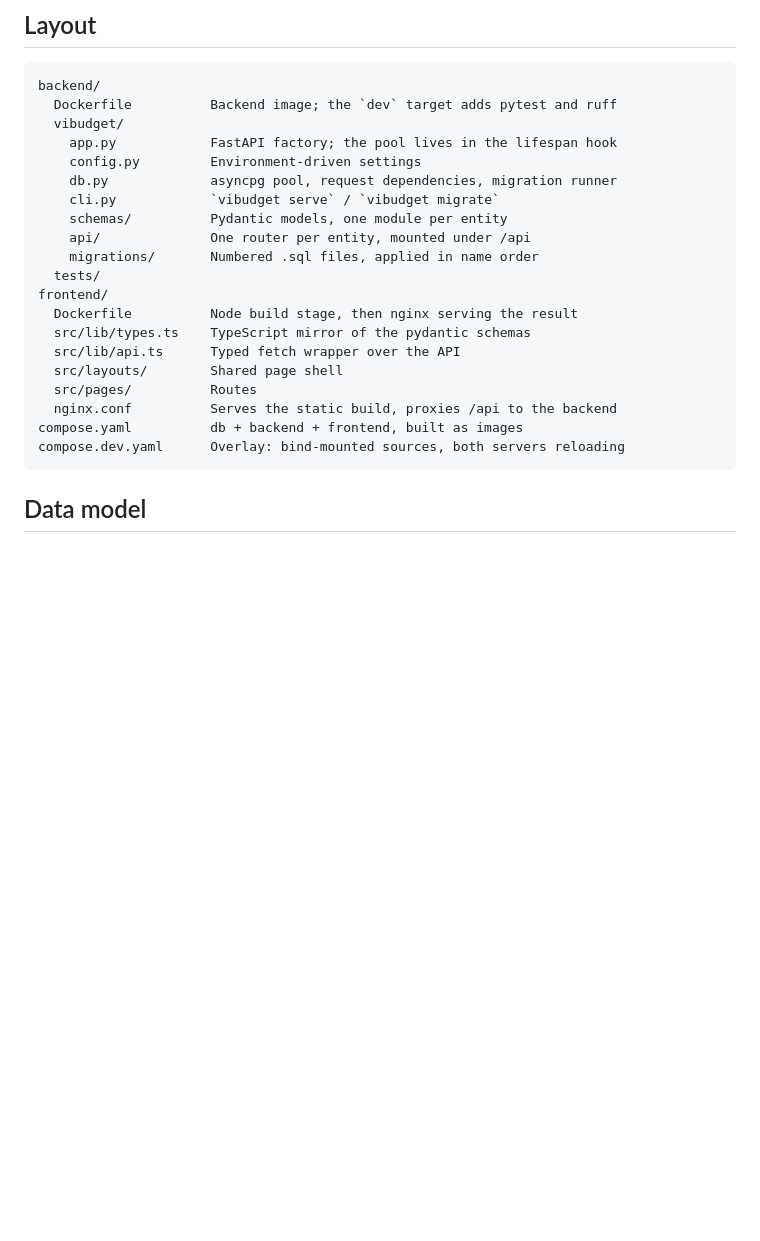
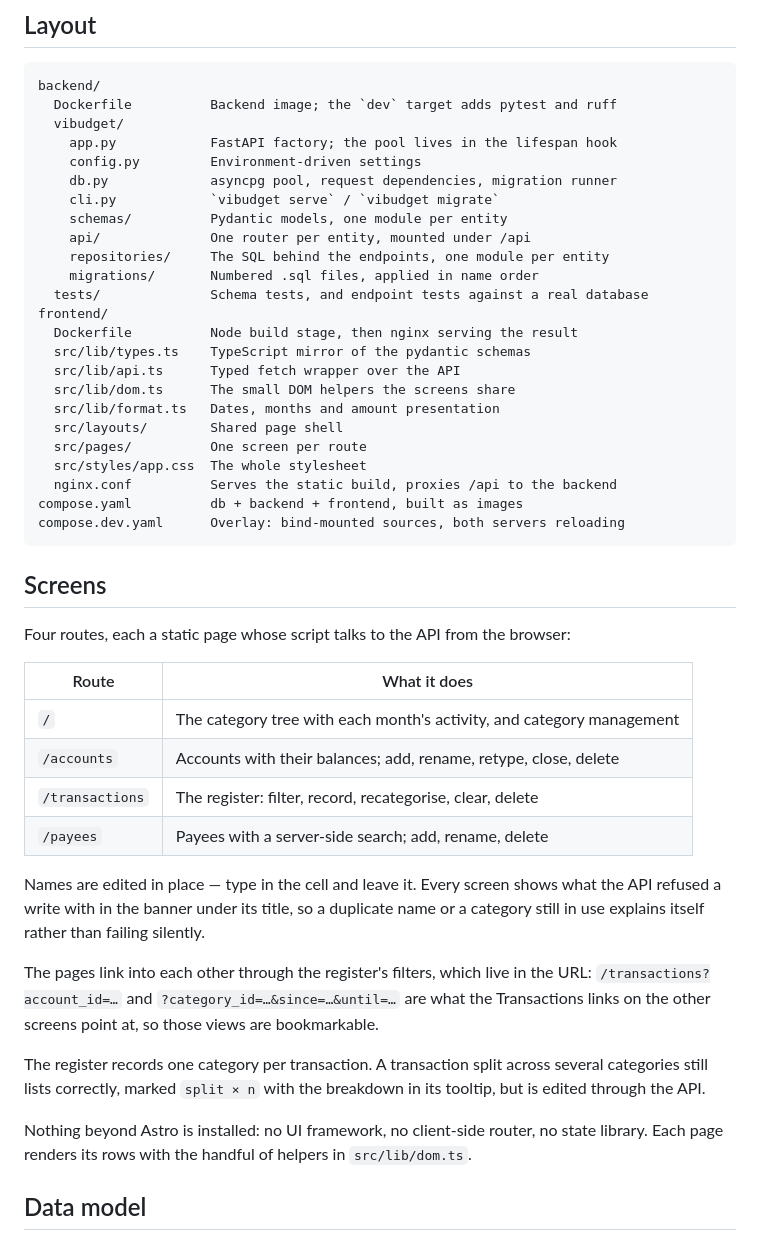
Before and after one commit to simlab-vs/vibudget, a Markdown page: README.md, the part around one of its changes. Drawn GitHub-style; blank space fills up the shorter version.

````diff
--- a/README.md
+++ b/README.md
@@ -23,18 +23,50 @@ backend/
     cli.py            `vibudget serve` / `vibudget migrate`
     schemas/          Pydantic models, one module per entity
     api/              One router per entity, mounted under /api
+    repositories/     The SQL behind the endpoints, one module per entity
     migrations/       Numbered .sql files, applied in name order
-  tests/
+  tests/              Schema tests, and endpoint tests against a real database
 frontend/
   Dockerfile          Node build stage, then nginx serving the result
   src/lib/types.ts    TypeScript mirror of the pydantic schemas
   src/lib/api.ts      Typed fetch wrapper over the API
+  src/lib/dom.ts      The small DOM helpers the screens share
+  src/lib/format.ts   Dates, months and amount presentation
   src/layouts/        Shared page shell
-  src/pages/          Routes
+  src/pages/          One screen per route
+  src/styles/app.css  The whole stylesheet
   nginx.conf          Serves the static build, proxies /api to the backend
 compose.yaml          db + backend + frontend, built as images
 compose.dev.yaml      Overlay: bind-mounted sources, both servers reloading
 ```
+
+## Screens
+
+Four routes, each a static page whose script talks to the API from the browser:
+
+| Route           | What it does                                                          |
+| --------------- | --------------------------------------------------------------------- |
+| `/`             | The category tree with each month's activity, and category management |
+| `/accounts`     | Accounts with their balances; add, rename, retype, close, delete       |
+| `/transactions` | The register: filter, record, recategorise, clear, delete             |
+| `/payees`       | Payees with a server-side search; add, rename, delete                  |
+
+Names are edited in place — type in the cell and leave it. Every screen shows
+what the API refused a write with in the banner under its title, so a duplicate
+name or a category still in use explains itself rather than failing silently.
+
+The pages link into each other through the register's filters, which live in the
+URL: `/transactions?account_id=…` and `?category_id=…&since=…&until=…` are what
+the Transactions links on the other screens point at, so those views are
+bookmarkable.
+
+The register records one category per transaction. A transaction split across
+several categories still lists correctly, marked `split × n` with the breakdown
+in its tooltip, but is edited through the API.
+
+Nothing beyond Astro is installed: no UI framework, no client-side router, no
+state library. Each page renders its rows with the handful of helpers in
+`src/lib/dom.ts`.
 
 ## Data model
 
````
Also changed, not shown: other parts of README.md (+37 -3 lines).
